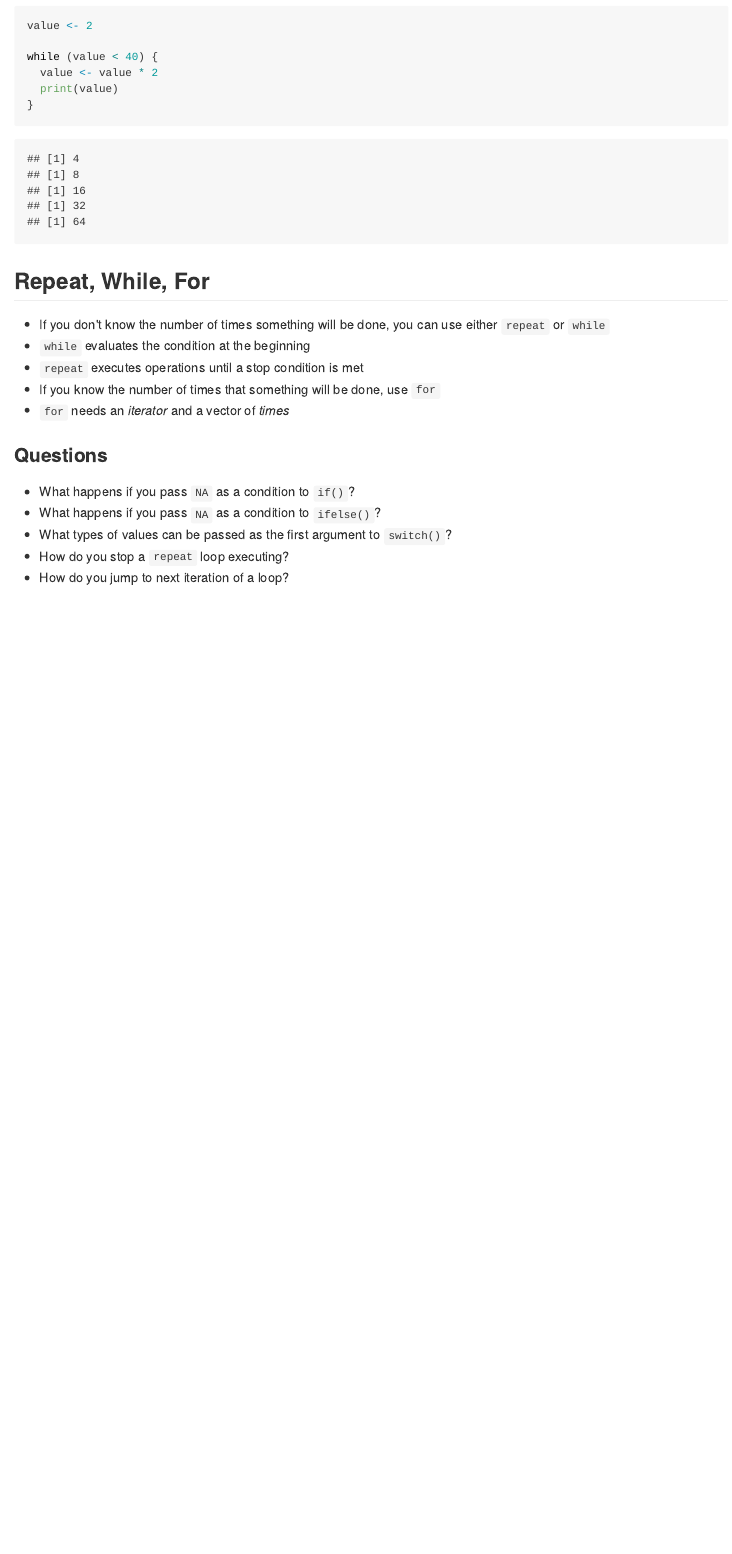
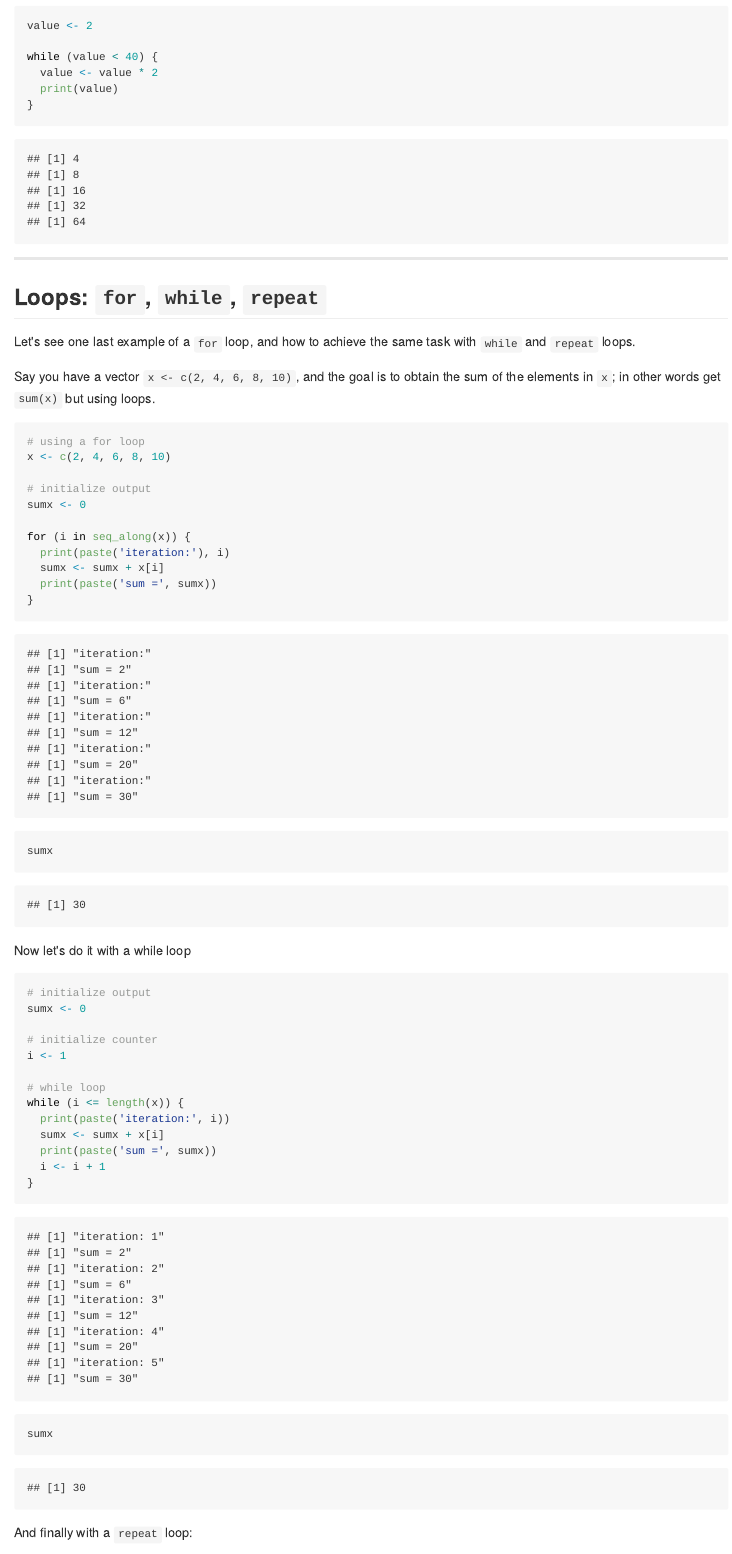
Before and after one commit to ucb-stat133/stat133-spring-2018, an R Markdown document (tutorials/12-intro-to-loops.Rmd): the page in a window 1100 px wide, from 7500 px down before the commit and from 7700 px down after it, so that both start at the same text. The pictures show the output file tutorials/12-intro-to-loops.md that the author committed with the source, drawn offline in the style of GitHub.

Commit message:
tutorials: include loop comparison in 12-loops

````diff
--- a/tutorials/12-intro-to-loops.Rmd
+++ b/tutorials/12-intro-to-loops.Rmd
@@ -319,5 +330,50 @@ while (value < 40) {
 }
 ```
 
+-----
 
+## Loops: `for`, `while`, `repeat`
 
+Let's see one last example of a `for` loop, and how to achieve the same task
+with `while` and `repeat` loops.
+
+Say you have a vector `x <- c(2, 4, 6, 8, 10)`, and the goal is to obtain the
+sum of the elements in `x`; in other words get `sum(x)` but using loops.
+
+```{r}
+# using a for loop
+x <- c(2, 4, 6, 8, 10)
+
+# initialize output
+sumx <- 0
+
+for (i in seq_along(x)) {
+  print(paste('iteration:'), i)
+  sumx <- sumx + x[i]
+  print(paste('sum =', sumx))
+}
+
+sumx
+```
+
+Now let's do it with a while loop
+
+```{r}
+# initialize output
+sumx <- 0
+
+# initialize counter
+i <- 1
+
+# while loop
+while (i <= length(x)) {
+  print(paste('iteration:', i))
+  sumx <- sumx + x[i]
+  print(paste('sum =', sumx))
+  i <- i + 1
+}
+
+sumx
+```
+
+And finally with a `repeat` loop:
````
Also changed, not shown: tutorials/12-intro-to-loops.md, tutorials/12-intro-to-loops.Rmd (42 more changed lines).
